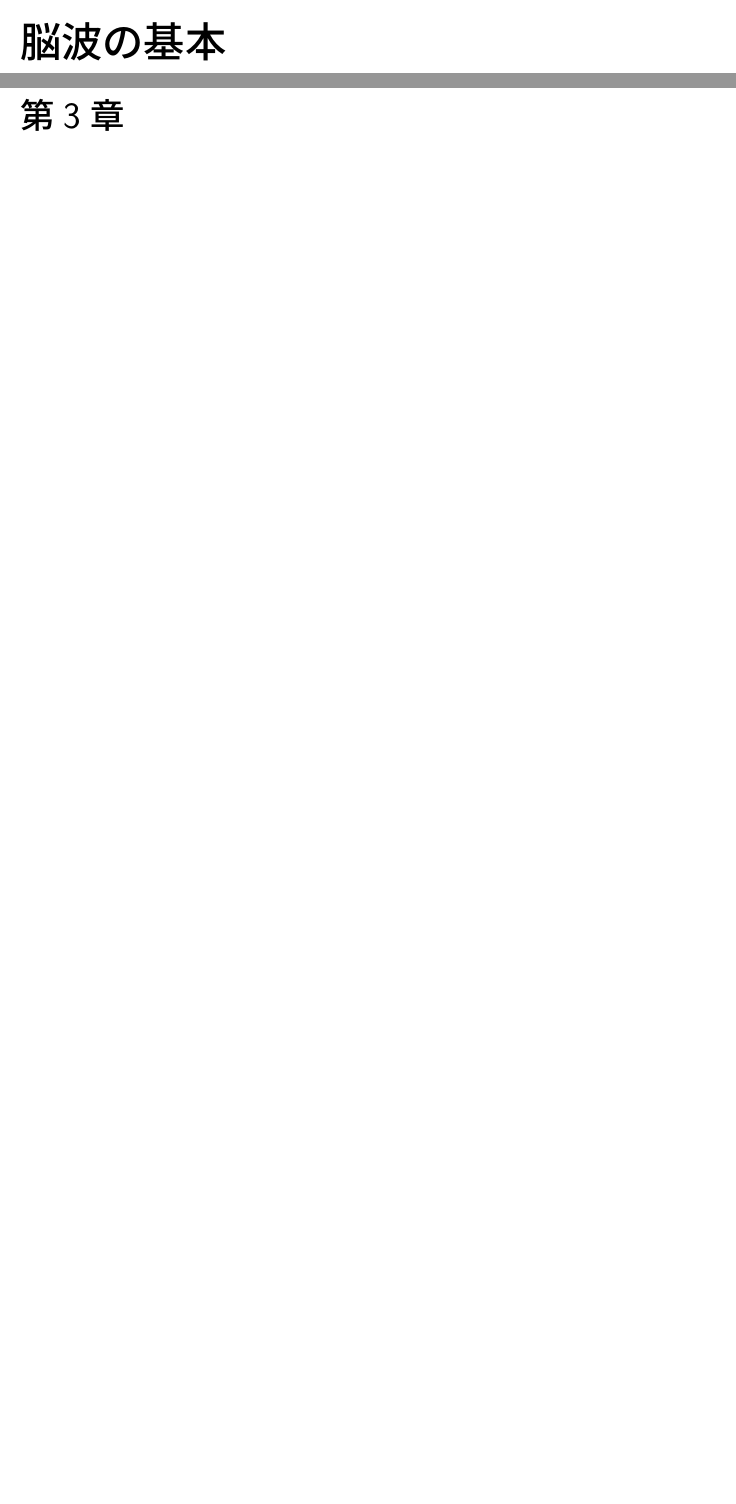
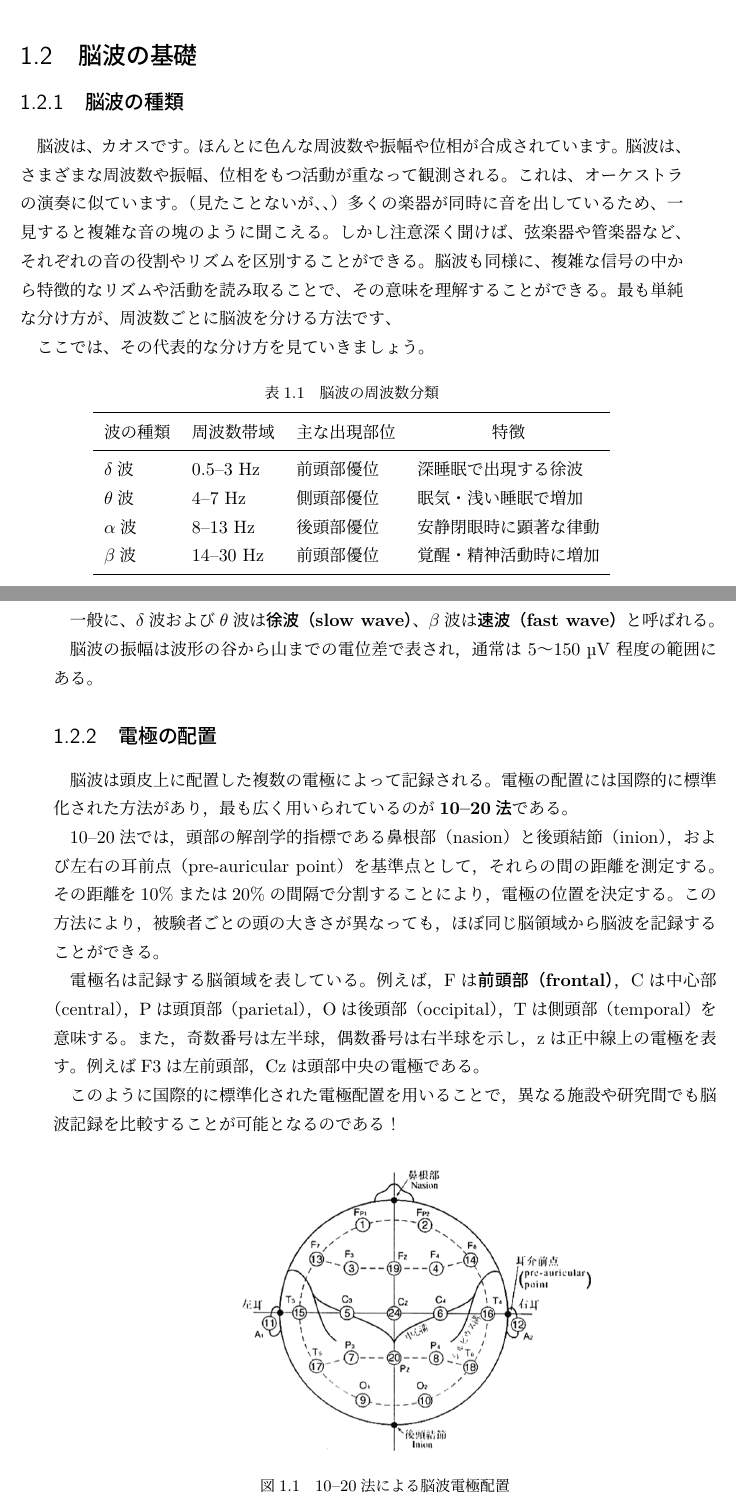
Before and after one commit to Akiakiparadaisu/eeg-book, a LaTeX book (main.tex, which reads chapter1.tex): two parts of pages 11 and 13 of 23 before the commit and two parts of pages 9 and 10 of 19 after it, joined at a grey line, cut so that both start at the same text, the shorter picture padded with empty space. The pictures show the PDF file main.pdf that the author committed with the source.

Commit message:
電極の配置追加

```diff
--- a/chapter1.tex
+++ b/chapter1.tex
@@ -79,7 +79,70 @@
 双極子追跡法（dipole tracing）やソース推定などの解析手法が利用可能になり、
 脳波から脳内の活動位置を推定する研究が進められているのである。
 
-\chapter{脳波の基本}
+\section{脳波の基礎}
+%add
 
+\subsection{脳波の種類}
+脳波は、カオスです。ほんとに色んな周波数や振幅や位相が合成されています。
+脳波は、さまざまな周波数や振幅、位相をもつ活動が重なって観測される。
+これは、オーケストラの演奏に似ています。（見たことないが、、）
+多くの楽器が同時に音を出しているため、一見すると複雑な音の塊のように聞こえる。
+しかし注意深く聞けば、弦楽器や管楽器など、それぞれの音の役割やリズムを区別することができる。
+脳波も同様に、複雑な信号の中から特徴的なリズムや活動を読み取ることで、その意味を理解することができる。
+最も単純な分け方が、周波数ごとに脳波を分ける方法です、
 
-\chapter{信号処理の手法}
+ここでは、その代表的な分け方を見ていきましょう。
+\begin{table}[h]
+\centering
+\caption{脳波の周波数分類}
+\begin{tabular}{llll}
+\toprule
+\multicolumn{1}{c}{波の種類} &
+\multicolumn{1}{c}{周波数帯域} &
+\multicolumn{1}{c}{主な出現部位} &
+\multicolumn{1}{c}{特徴} \\
+\midrule
+$\delta$波 & 0.5--3 Hz & 前頭部優位 & 深睡眠で出現する徐波 \\
+$\theta$波 & 4--7 Hz & 側頭部優位 & 眠気・浅い睡眠で増加 \\
+$\alpha$波 & 8--13 Hz & 後頭部優位 & 安静閉眼時に顕著な律動 \\
+$\beta$波 & 14--30 Hz & 前頭部優位 & 覚醒・精神活動時に増加 \\
+\bottomrule
+\end{tabular}
+\end{table}
+
+一般に、$\delta$波および$\theta$波は\textbf{徐波（slow wave）}、$\beta$波は\textbf{速波（fast wave）}と呼ばれる。
+
+脳波の振幅は波形の谷から山までの電位差で表され，通常は 5～150 µV 程度の範囲にある。
+
+\subsection{電極の配置}
+脳波は頭皮上に配置した複数の電極によって記録される。
+電極の配置には国際的に標準化された方法があり，
+最も広く用いられているのが\textbf{10--20法}である。
+
+10--20法では，頭部の解剖学的指標である鼻根部（nasion）と
+後頭結節（inion），および左右の耳前点（pre-auricular point）
+を基準点として，それらの間の距離を測定する。
+その距離を10\%または20\%の間隔で分割することにより，
+電極の位置を決定する。
+この方法により，被験者ごとの頭の大きさが異なっても，
+ほぼ同じ脳領域から脳波を記録することができる。
+
+電極名は記録する脳領域を表している。
+例えば，Fは\textbf{前頭部（frontal）}，Cは\textbf{中心部（central）}，
+Pは\textbf{頭頂部（parietal）}，Oは\textbf{後頭部（occipital）}，Tは\textbf{側頭部（temporal）}を意味する。
+また，奇数番号は左半球，偶数番号は右半球を示し，
+zは正中線上の電極を表す。
+例えばF3は左前頭部，Czは頭部中央の電極である。
+
+このように国際的に標準化された電極配置を用いることで，
+異なる施設や研究間でも脳波記録を比較することが可能となるのである！
+
+\begin{figure}[h]
+\centering
+\includegraphics[width=0.7\textwidth]{figures/chapter1/electrode1020.png}
+\caption{10--20法による脳波電極配置}
+\label{fig:1020}
+\end{figure}
+
+\section{信号処理の手法}
+%add
```
Also changed, not shown: main.tex (+2 -0 lines), figures/chapter1/electrode1020.png (added), main.pdf, 6 other files.
